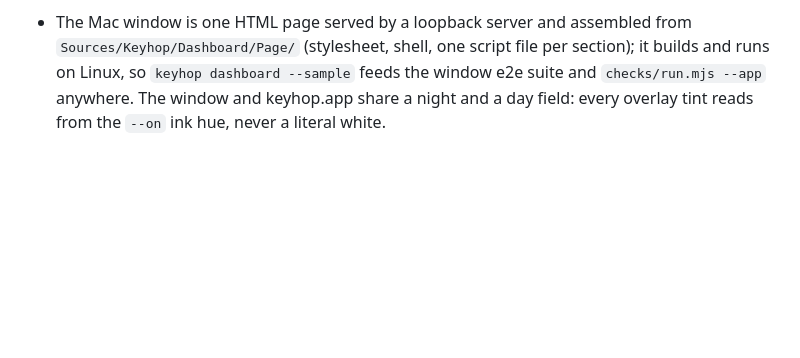
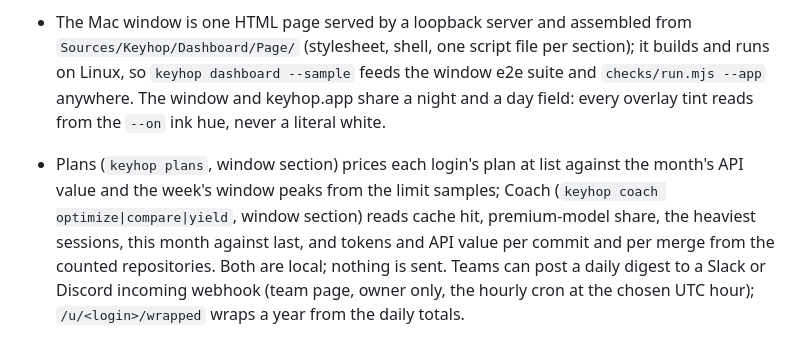
Before and after one commit to dominikzabcik/keyhop, a Markdown page: AGENTS.md, the part around the change. GitHub-like rendering; blank space fills up the shorter version.

```diff
--- a/AGENTS.md
+++ b/AGENTS.md
@@ -12,3 +12,4 @@
 - Jev is the Typesafe screen review in CI. Its judgements are reported and do not fail the build.
 - A linked account has one lifetime pet, computed from synced daily totals and not stored. Stages are Speck, Hatch (1M tokens), Frame (50M), Bulk (500M), Mass (5B), and Monument (25B). The dominant measured tool sets the markings, the streak sets the pose, and commits set the build. A public profile shares it at `/u/<login>/pet.svg`. The same shapes are painted on the profile, the team page, Overview, the Mac menu, and the iOS season screen. The status icon still shows limits.
 - The Mac window is one HTML page served by a loopback server and assembled from `Sources/Keyhop/Dashboard/Page/` (stylesheet, shell, one script file per section); it builds and runs on Linux, so `keyhop dashboard --sample` feeds the window e2e suite and `checks/run.mjs --app` anywhere. The window and keyhop.app share a night and a day field: every overlay tint reads from the `--on` ink hue, never a literal white.
+- Plans (`keyhop plans`, window section) prices each login's plan at list against the month's API value and the week's window peaks from the limit samples; Coach (`keyhop coach optimize|compare|yield`, window section) reads cache hit, premium-model share, the heaviest sessions, this month against last, and tokens and API value per commit and per merge from the counted repositories. Both are local; nothing is sent. Teams can post a daily digest to a Slack or Discord incoming webhook (team page, owner only, the hourly cron at the chosen UTC hour); `/u/<login>/wrapped` wraps a year from the daily totals.
```
Also changed, not shown: docs/v2/HANDOFF.md (+19 -2 lines).
